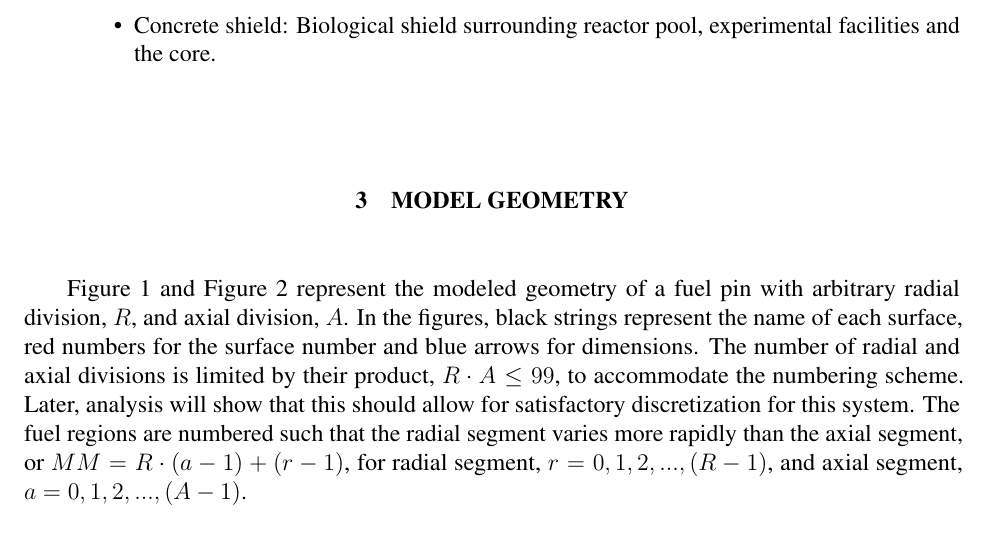
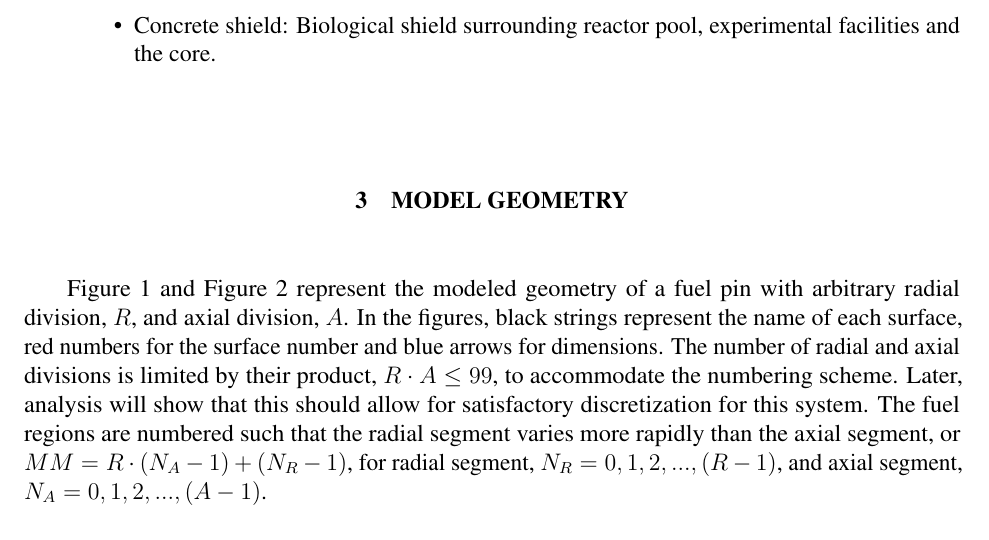
Before and after one commit to gonuke/uwnr-model-py-report, a LaTeX document (template.tex): part of page 6 of 19, cut so that both start at the same text. Compiled offline with pdfLaTeX.

Commit message:
change notation to match image

```diff
--- a/template.tex
+++ b/template.tex
@@ -188,7 +188,7 @@ Surfaces and cells are made for components in a level. Then they are combined as
 \end{enumerate}
 
 \section{Model Geometry}\label{section:geometry}
-Figure \ref{fig:fuel_xy} and Figure \ref{fig:fuel_yz} represent the modeled geometry of a fuel pin with arbitrary radial division, $R$, and axial division, $A$. In the figures, black strings represent the name of each surface, red numbers for the surface number and blue arrows for dimensions.  The number of radial and axial divisions is limited by their product, $R \cdot A \leq 99$, to accommodate the numbering scheme.  Later, analysis will show that this should allow for satisfactory discretization for this system. The fuel regions are numbered such that the radial segment varies more rapidly than the axial segment, or $MM = R\cdot(a-1) + (r-1)$, for radial segment, $r = 0, 1, 2, ..., (R-1)$, and axial segment, $a = 0, 1, 2, ..., (A-1)$.
+Figure \ref{fig:fuel_xy} and Figure \ref{fig:fuel_yz} represent the modeled geometry of a fuel pin with arbitrary radial division, $R$, and axial division, $A$. In the figures, black strings represent the name of each surface, red numbers for the surface number and blue arrows for dimensions.  The number of radial and axial divisions is limited by their product, $R \cdot A \leq 99$, to accommodate the numbering scheme.  Later, analysis will show that this should allow for satisfactory discretization for this system. The fuel regions are numbered such that the radial segment varies more rapidly than the axial segment, or $MM = R\cdot(N_A-1) + (N_R-1)$, for radial segment, $N_R = 0, 1, 2, ..., (R-1)$, and axial segment, $N_A = 0, 1, 2, ..., (A-1)$.
 
 \begin{figure}[H]
   \centering
```
